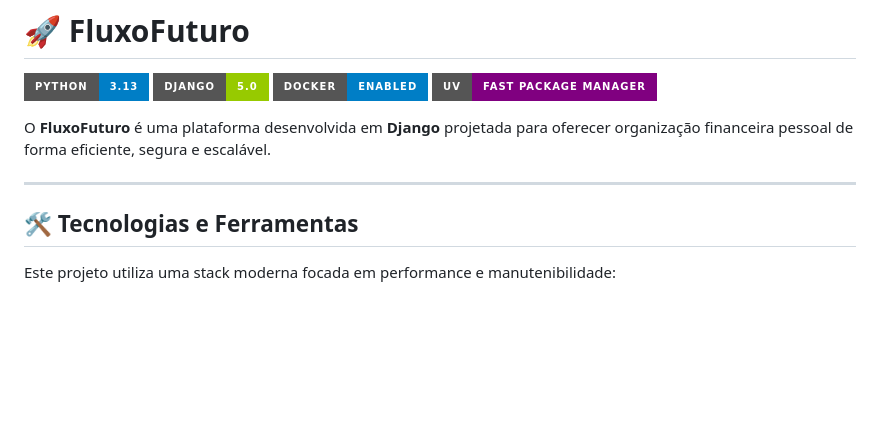
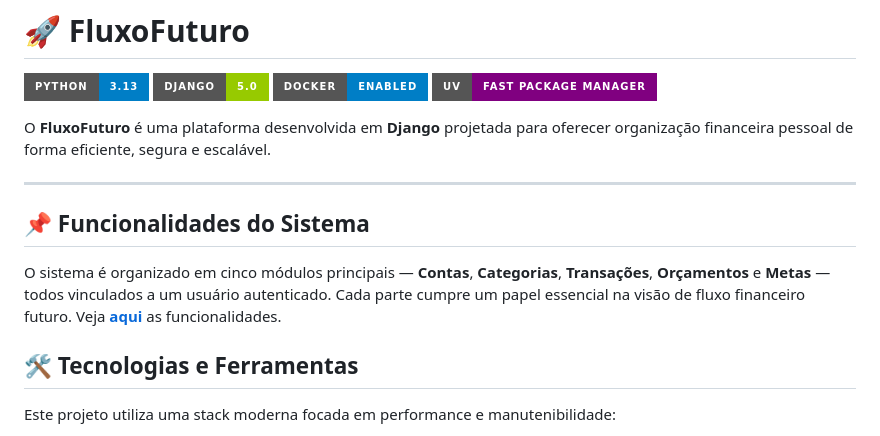
Before and after one commit to jaderAdriel/fluxo-futuro, a Markdown page: README.md, the part around the change. GitHub-like rendering; badges without logos; blank space fills up the shorter version.

Commit message:
docs: organiza readme

```diff
--- a/README.md
+++ b/README.md
@@ -9,6 +9,12 @@
 O **FluxoFuturo** é uma plataforma desenvolvida em **Django** projetada para oferecer organização financeira pessoal de forma eficiente, segura e escalável.
 
 ---
+
+## 📌 **Funcionalidades do Sistema**
+
+O sistema é organizado em cinco módulos principais — **Contas**, **Categorias**, **Transações**, **Orçamentos** e **Metas** — todos vinculados a um usuário autenticado.
+Cada parte cumpre um papel essencial na visão de fluxo financeiro futuro. Veja **[aqui](docs/classe.md)** as funcionalidades.
+
 
 ## 🛠 Tecnologias e Ferramentas
 
```
Also changed, not shown: docs/classe.md (+6 -12 lines).
